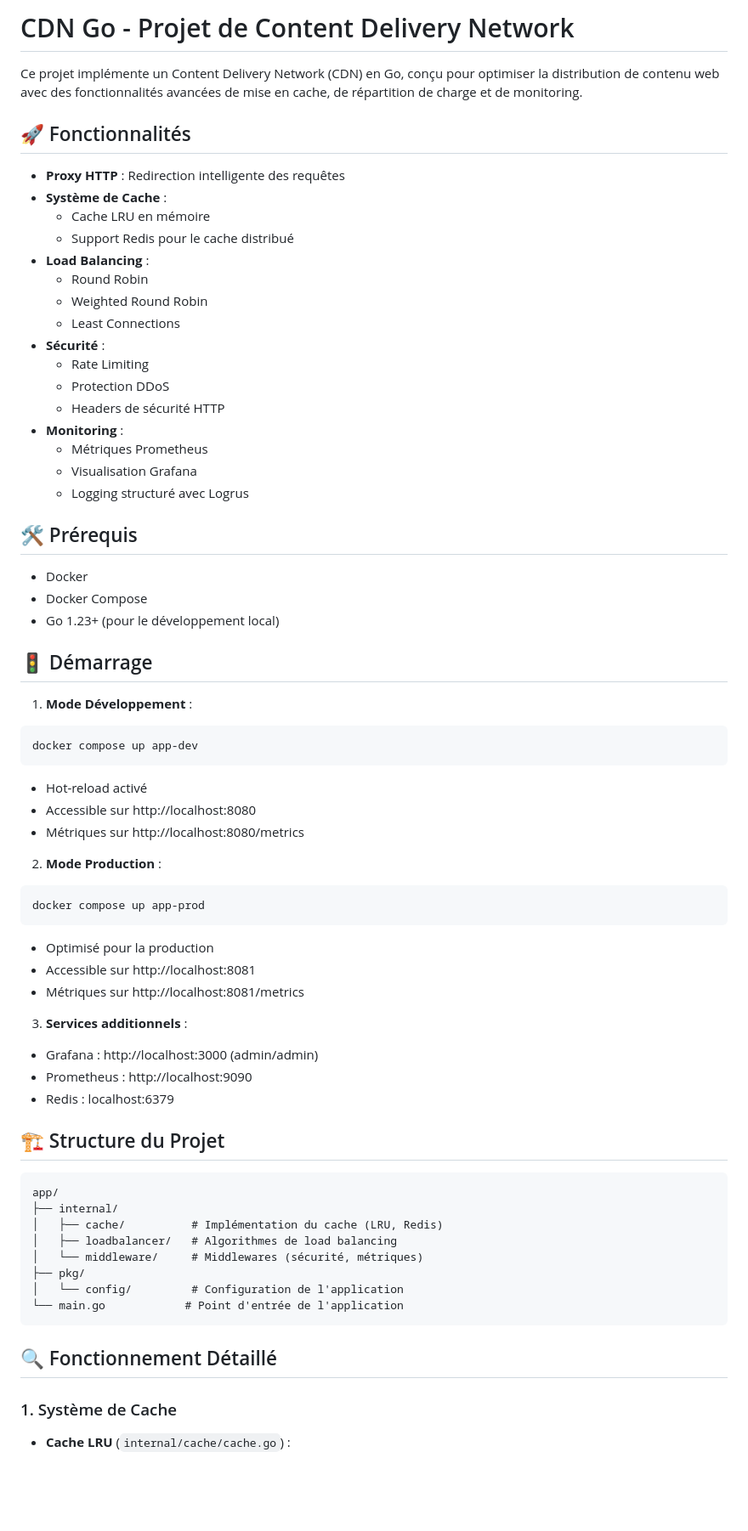
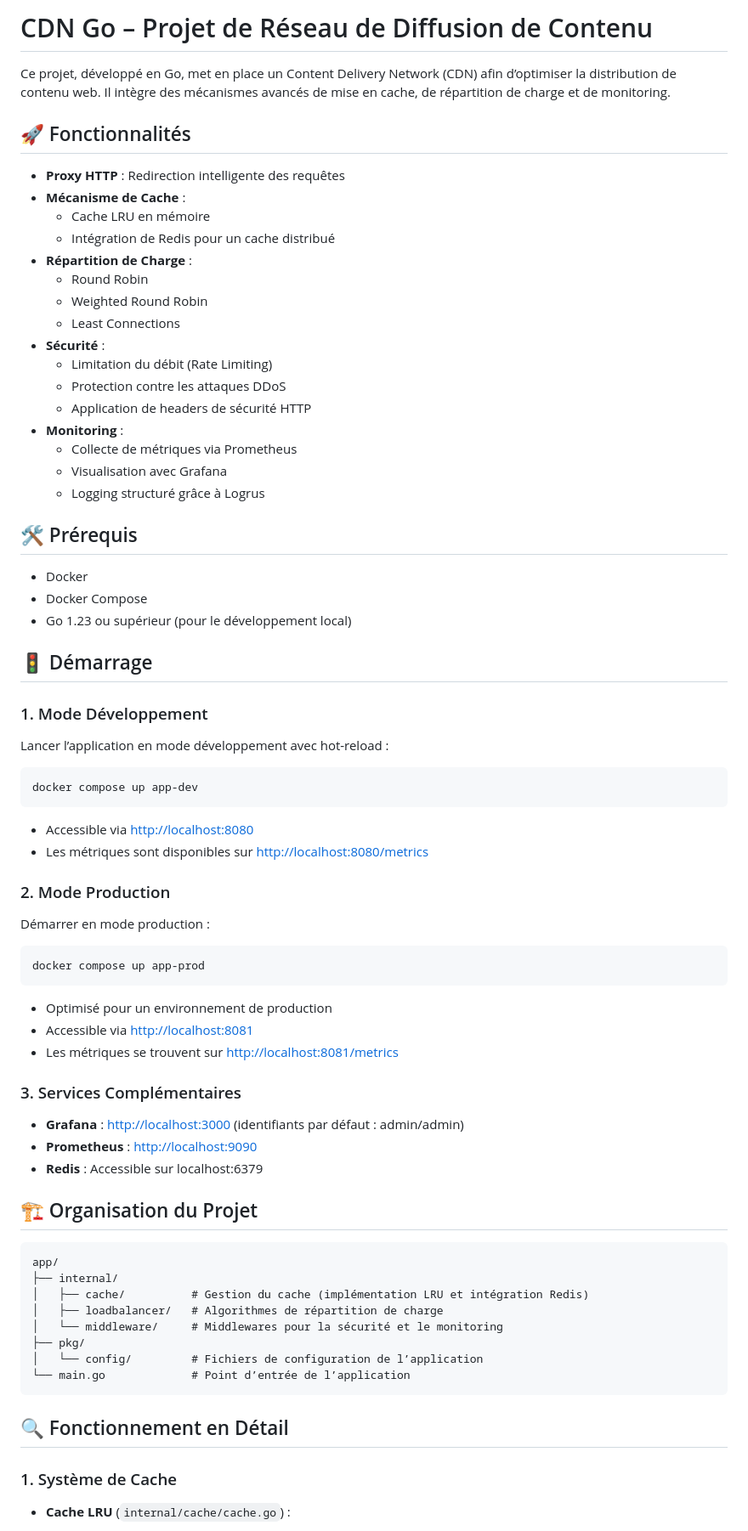
Before and after one commit to GoofyTeam/GoofyContentDeliveryNetwork, a Markdown page: README.md, the part around the change printed below. Shown: that part at 85% size. GitHub-like rendering; blank space fills up the shorter version.

````diff
--- a/README.md
+++ b/README.md
@@ -1,74 +1,77 @@
-# CDN Go - Projet de Content Delivery Network
+# CDN Go – Projet de Réseau de Diffusion de Contenu
 
-Ce projet implémente un Content Delivery Network (CDN) en Go, conçu pour optimiser la distribution de contenu web avec des fonctionnalités avancées de mise en cache, de répartition de charge et de monitoring.
+Ce projet, développé en Go, met en place un Content Delivery Network (CDN) afin d’optimiser la distribution de contenu web. Il intègre des mécanismes avancés de mise en cache, de répartition de charge et de monitoring.
 
 ## 🚀 Fonctionnalités
 
 - **Proxy HTTP** : Redirection intelligente des requêtes
-- **Système de Cache** :
+- **Mécanisme de Cache** :
   - Cache LRU en mémoire
-  - Support Redis pour le cache distribué
-- **Load Balancing** :
+  - Intégration de Redis pour un cache distribué
+- **Répartition de Charge** :
   - Round Robin
   - Weighted Round Robin
   - Least Connections
 - **Sécurité** :
-  - Rate Limiting
-  - Protection DDoS
-  - Headers de sécurité HTTP
+  - Limitation du débit (Rate Limiting)
+  - Protection contre les attaques DDoS
+  - Application de headers de sécurité HTTP
 - **Monitoring** :
-  - Métriques Prometheus
-  - Visualisation Grafana
-  - Logging structuré avec Logrus
+  - Collecte de métriques via Prometheus
+  - Visualisation avec Grafana
+  - Logging structuré grâce à Logrus
 
 ## 🛠 Prérequis
 
 - Docker
 - Docker Compose
-- Go 1.23+ (pour le développement local)
+- Go 1.23 ou supérieur (pour le développement local)
 
 ## 🚦 Démarrage
 
-1. **Mode Développement** :
+### 1. Mode Développement
+
+Lancer l’application en mode développement avec hot-reload :
 
 ```bash
 docker compose up app-dev
 ```
 
-- Hot-reload activé
-- Accessible sur http://localhost:8080
-- Métriques sur http://localhost:8080/metrics
+- Accessible via [http://localhost:8080](http://localhost:8080)
+- Les métriques sont disponibles sur [http://localhost:8080/metrics](http://localhost:8080/metrics)
 
-2. **Mode Production** :
+### 2. Mode Production
+
+Démarrer en mode production :
 
 ```bash
 docker compose up app-prod
 ```
 
-- Optimisé pour la production
-- Accessible sur http://localhost:8081
-- Métriques sur http://localhost:8081/metrics
+- Optimisé pour un environnement de production
+- Accessible via [http://localhost:8081](http://localhost:8081)
+- Les métriques se trouvent sur [http://localhost:8081/metrics](http://localhost:8081/metrics)
 
-3. **Services additionnels** :
+### 3. Services Complémentaires
 
-- Grafana : http://localhost:3000 (admin/admin)
-- Prometheus : http://localhost:9090
-- Redis : localhost:6379
+- **Grafana** : [http://localhost:3000](http://localhost:3000) (identifiants par défaut : admin/admin)
+- **Prometheus** : [http://localhost:9090](http://localhost:9090)
+- **Redis** : Accessible sur localhost:6379
 
-## 🏗 Structure du Projet
+## 🏗 Organisation du Projet
 
 ```
 app/
 ├── internal/
-│   ├── cache/          # Implémentation du cache (LRU, Redis)
-│   ├── loadbalancer/   # Algorithmes de load balancing
-│   └── middleware/     # Middlewares (sécurité, métriques)
+│   ├── cache/          # Gestion du cache (implémentation LRU et intégration Redis)
+│   ├── loadbalancer/   # Algorithmes de répartition de charge
+│   └── middleware/     # Middlewares pour la sécurité et le monitoring
 ├── pkg/
-│   └── config/         # Configuration de l'application
-└── main.go            # Point d'entrée de l'application
+│   └── config/         # Fichiers de configuration de l’application
+└── main.go             # Point d’entrée de l’application
 ```
 
-## 🔍 Fonctionnement Détaillé
+## 🔍 Fonctionnement en Détail
 
 ### 1. Système de Cache
 
````
Also changed, not shown: other parts of README.md (+140 -125 lines).
